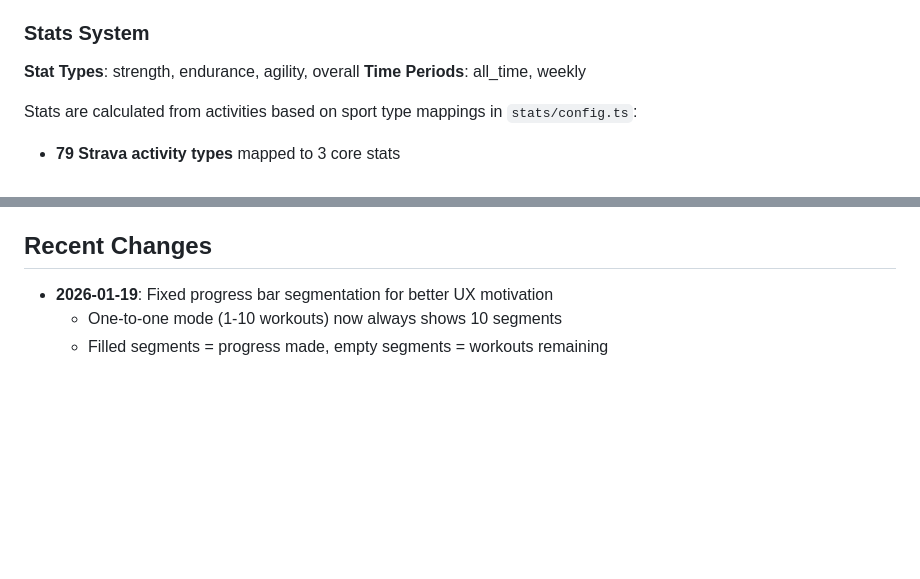
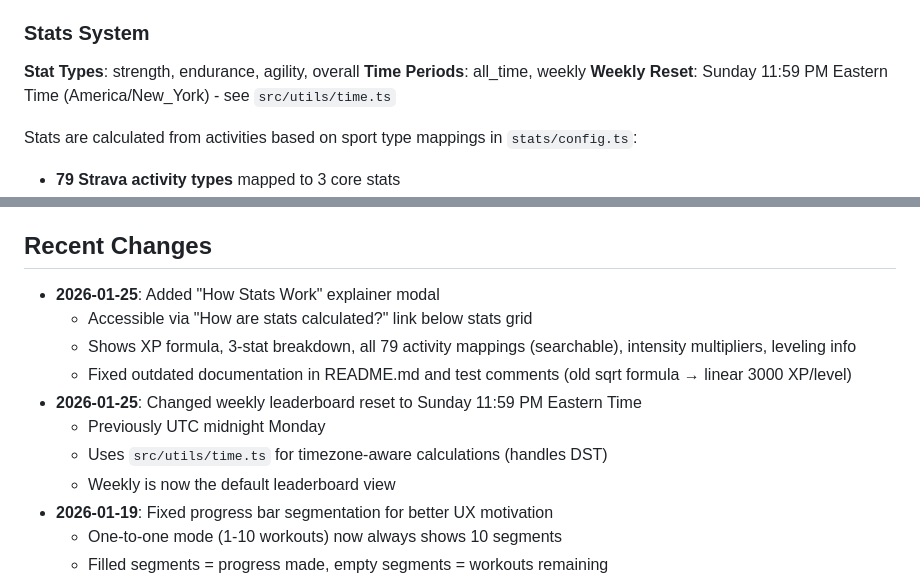
Before and after one commit to lethalgem/fitness-rpg, a Markdown page: claude.md, 2 parts joined by grey strips. GitHub-like rendering; blank space fills up the shorter version.

Commit message:
update claude file

```diff
--- a/claude.md
+++ b/claude.md
@@ -120,6 +120,7 @@ Tracking via `rate_limits` table with automatic cleanup.
 
 **Stat Types**: strength, endurance, agility, overall
 **Time Periods**: all_time, weekly
+**Weekly Reset**: Sunday 11:59 PM Eastern Time (America/New_York) - see `src/utils/time.ts`
 
 Stats are calculated from activities based on sport type mappings in `stats/config.ts`:
 
@@ -260,6 +261,14 @@ Frontend is served from `public/` directory via Cloudflare Workers Assets bindin
 
 ## Recent Changes
 
+- **2026-01-25**: Added "How Stats Work" explainer modal
+  - Accessible via "How are stats calculated?" link below stats grid
+  - Shows XP formula, 3-stat breakdown, all 79 activity mappings (searchable), intensity multipliers, leveling info
+  - Fixed outdated documentation in README.md and test comments (old sqrt formula → linear 3000 XP/level)
+- **2026-01-25**: Changed weekly leaderboard reset to Sunday 11:59 PM Eastern Time
+  - Previously UTC midnight Monday
+  - Uses `src/utils/time.ts` for timezone-aware calculations (handles DST)
+  - Weekly is now the default leaderboard view
 - **2026-01-19**: Fixed progress bar segmentation for better UX motivation
   - One-to-one mode (1-10 workouts) now always shows 10 segments
   - Filled segments = progress made, empty segments = workouts remaining
```
